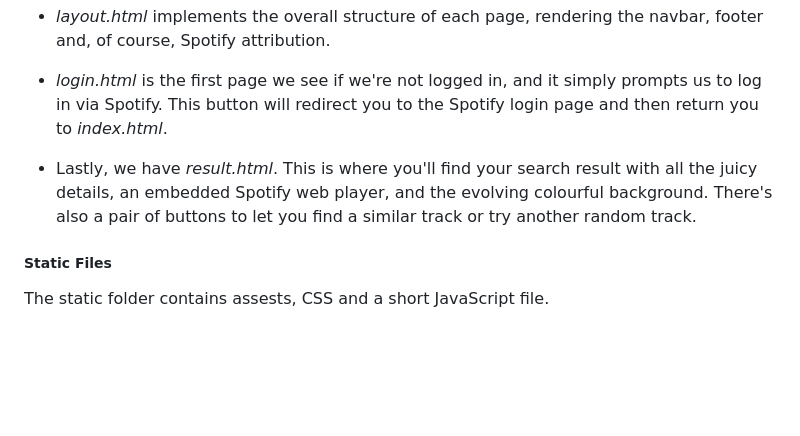
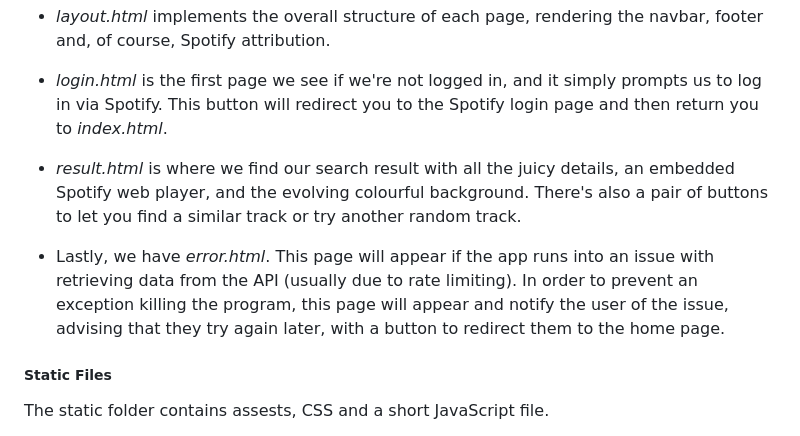
Before and after one commit to mcgooz/Audiodive_0.3, a Markdown page: README.md, the part around the change. Rendered like a GitHub page; blank space fills up the shorter version.

Commit message:
Version 2.0

```diff
--- a/README.md
+++ b/README.md
@@ -64,7 +64,9 @@ Next we have the HTML files. Each page has a fixed navigation bar that includes
 
 - *login.html* is the first page we see if we're not logged in, and it simply prompts us to log in via Spotify. This button will redirect you to the Spotify login page and then return you to *index.html*.
 
-- Lastly, we have *result.html*. This is where you'll find your search result with all the juicy details, an embedded Spotify web player, and the evolving colourful background. There's also a pair of buttons to let you find a similar track or try another random track.
+- *result.html* is where we find our search result with all the juicy details, an embedded Spotify web player, and the evolving colourful background. There's also a pair of buttons to let you find a similar track or try another random track.
+
+- Lastly, we have *error.html*. This page will appear if the app runs into an issue with retrieving data from the API (usually due to rate limiting). In order to prevent an exception killing the program, this page will appear and notify the user of the issue, advising that they try again later, with a button to redirect them to the home page.
 
 ##### Static Files
 The static folder contains assests, CSS and a short JavaScript file.
```
